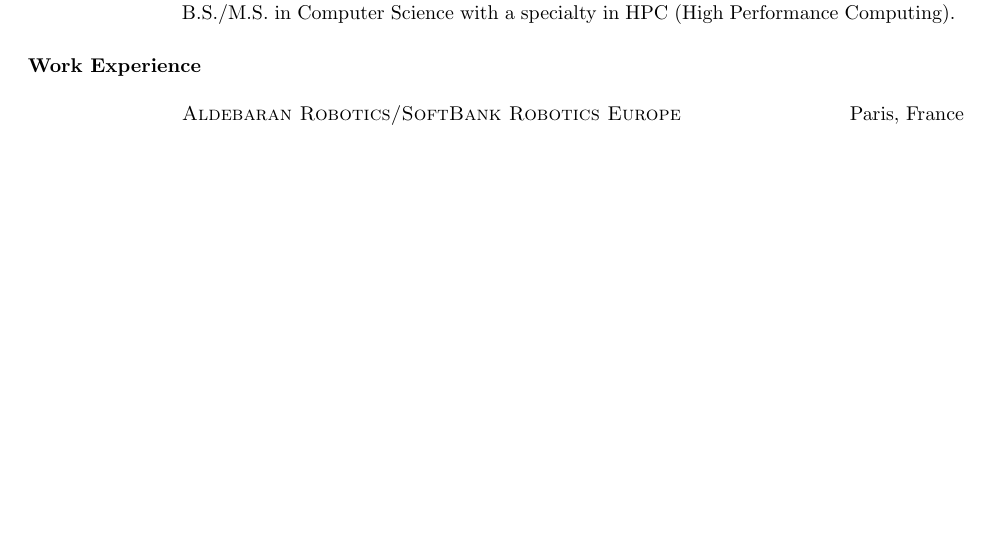
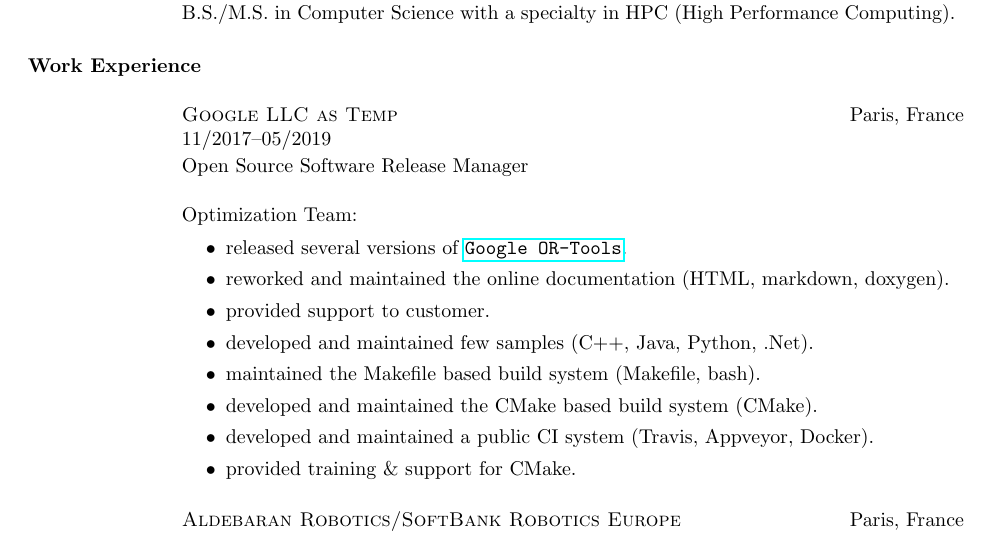
Before and after one commit to Mizux/cv, a LaTeX CV (cv.tex): part of page 1 of 2 before the commit and part of page 1 of 3 after it, cut so that both start at the same text, the shorter picture padded with empty space. Compiled offline with pdfLaTeX.

Commit message:
[WIP] Add Google job

```diff
--- a/cv.tex
+++ b/cv.tex
@@ -30,6 +30,31 @@
 {\sectiontitle{Work Experience}}
 {\sectiontitle{Exp\'{e}rience Professionnelle}}
 \vspace{-0.33cm}
+
+\employer{Google LLC as Temp}\location{Paris, France}
+\dates{11/2017--05/2019}
+\IfLanguageName{english} {
+Open Source Software Release Manager \\
+\vspace{-0.33cm}
+
+Optimization Team:
+\vspace{-0.33cm}
+\begin{itemize}
+\item released several versions of \href{https://github.com/google/or-tools}{\texttt{Google OR-Tools}}.
+\item reworked and maintained the online documentation (HTML, markdown, doxygen).
+\item provided support to customer.
+\item developed and maintained few samples (C++, Java, Python, .Net).
+\item maintained the Makefile based build system (Makefile, bash).
+\item developed and maintained the CMake based build system (CMake).
+\item developed and maintained a public CI system (Travis, Appveyor, Docker).
+\item provided training \& support for CMake.
+\end{itemize}
+}{
+Open Source Software Release Manager \\
+\vspace{-0.33cm}
+
+Equipe Optimization:
+}
 
 \employer{Aldebaran Robotics/SoftBank Robotics Europe}\location{Paris, France}
 \dates{04/2012--11/2017}
```
